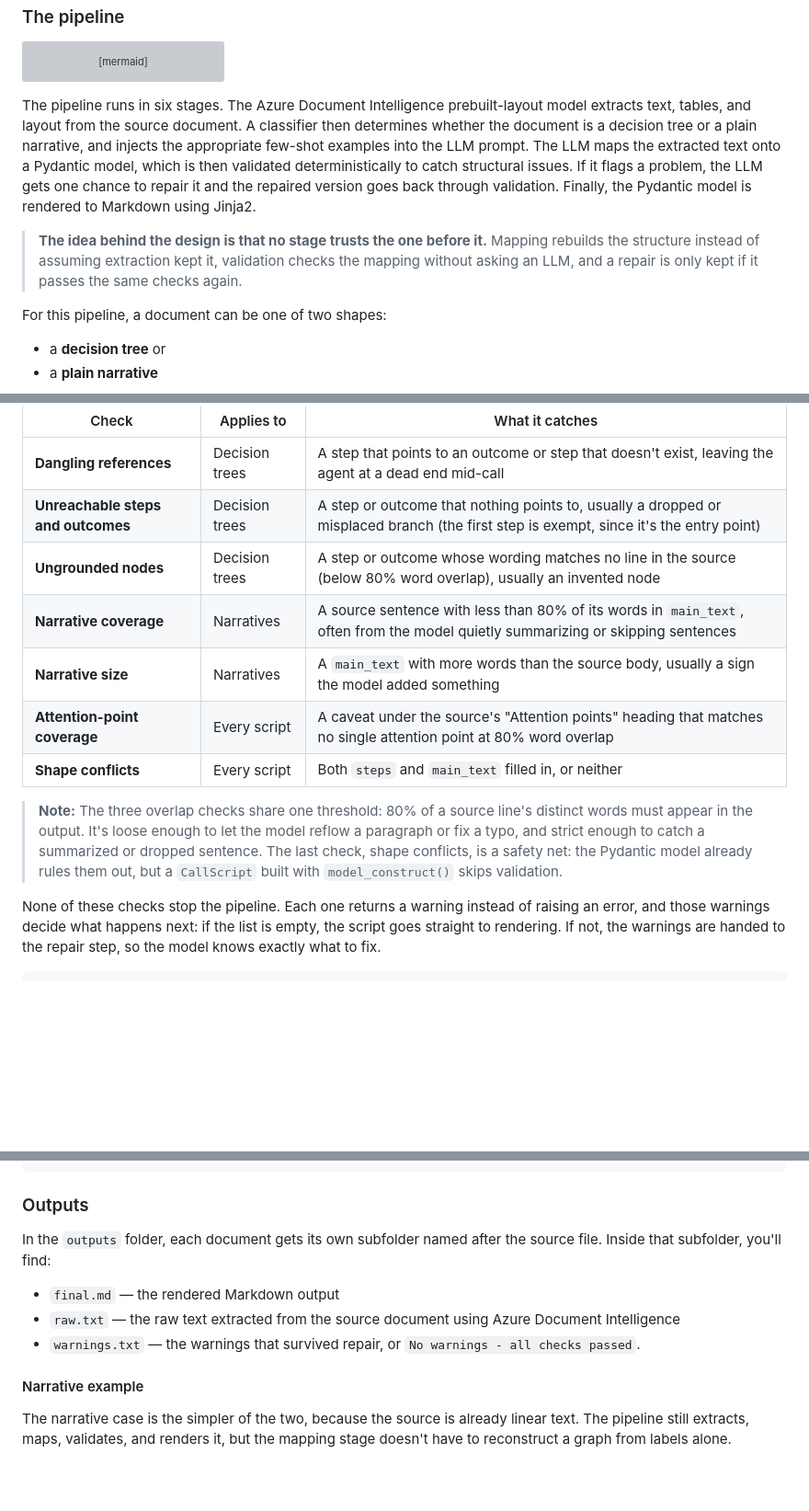
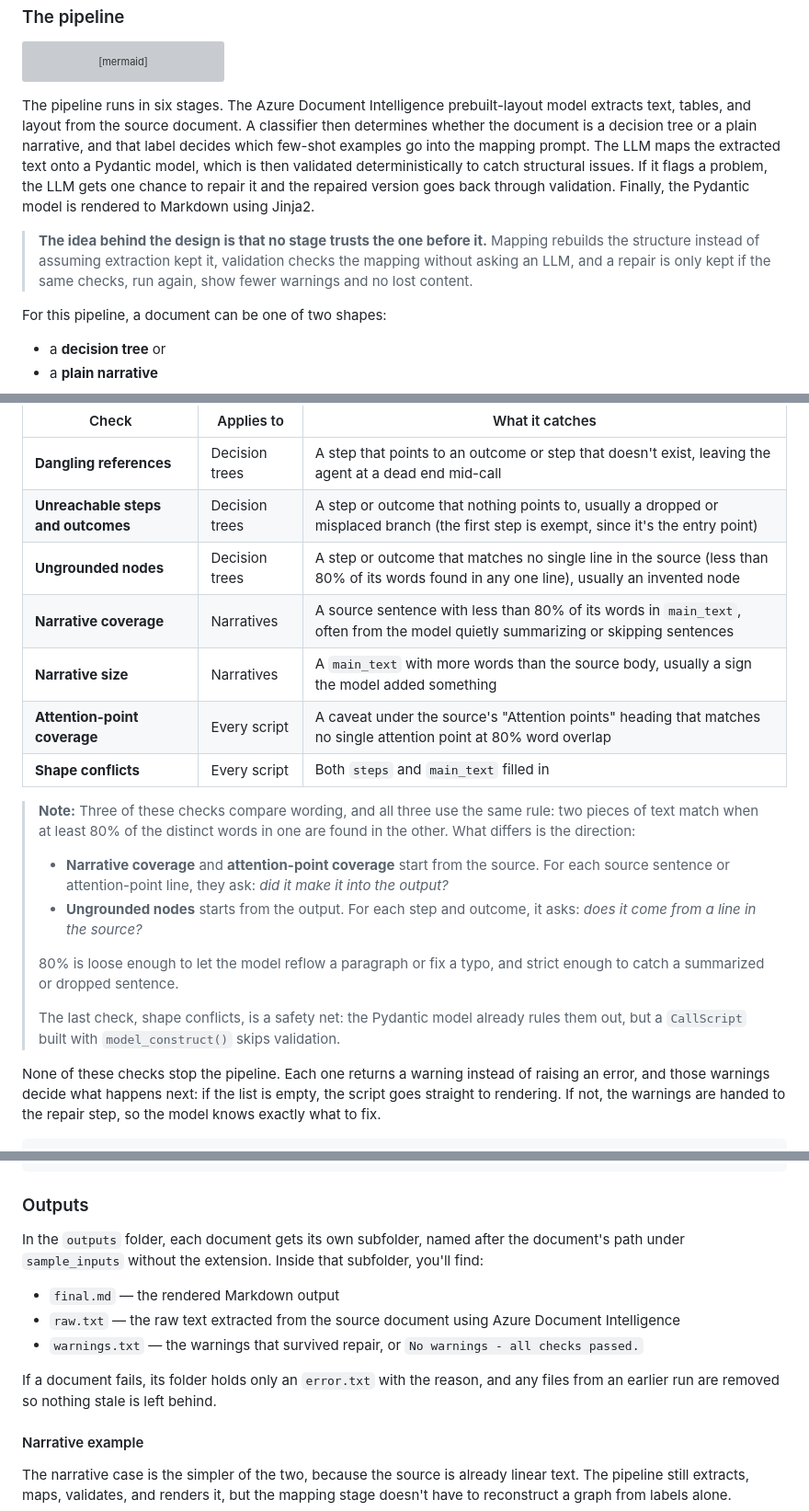
Before and after one commit to agileactors/agile-actors-azure-doc-to-md, a Markdown page: article.md, 3 parts joined by grey strips. Shown at 92% size. Drawn GitHub-style; blank space fills up the shorter version; grey boxes are pictures that could not be loaded.

Commit message:
new version

````diff
--- a/article.md
+++ b/article.md
@@ -15,9 +15,9 @@ flowchart TD
     R -->|no: keep the original| H
     H --> I[Structured Markdown]
 ```
-The pipeline runs in six stages. The Azure Document Intelligence prebuilt-layout model extracts text, tables, and layout from the source document. A classifier then determines whether the document is a decision tree or a plain narrative, and injects the appropriate few-shot examples into the LLM prompt. The LLM maps the extracted text onto a Pydantic model, which is then validated deterministically to catch structural issues. If it flags a problem, the LLM gets one chance to repair it and the repaired version goes back through validation. Finally, the Pydantic model is rendered to Markdown using Jinja2.
+The pipeline runs in six stages. The Azure Document Intelligence prebuilt-layout model extracts text, tables, and layout from the source document. A classifier then determines whether the document is a decision tree or a plain narrative, and that label decides which few-shot examples go into the mapping prompt. The LLM maps the extracted text onto a Pydantic model, which is then validated deterministically to catch structural issues. If it flags a problem, the LLM gets one chance to repair it and the repaired version goes back through validation. Finally, the Pydantic model is rendered to Markdown using Jinja2.
 
-> **The idea behind the design is that no stage trusts the one before it.** Mapping rebuilds the structure instead of assuming extraction kept it, validation checks the mapping without asking an LLM, and a repair is only kept if it passes the same checks again.
+> **The idea behind the design is that no stage trusts the one before it.** Mapping rebuilds the structure instead of assuming extraction kept it, validation checks the mapping without asking an LLM, and a repair is only kept if the same checks, run again, show fewer warnings and no lost content.
 
 
 For this pipeline, a document can be one of two shapes:
@@ -261,13 +249,20 @@ The validation step checks for several common issues, each caught by its own fun
 |---|---|---|
 | **Dangling references** | Decision trees | A step that points to an outcome or step that doesn't exist, leaving the agent at a dead end mid-call |
 | **Unreachable steps and outcomes** | Decision trees | A step or outcome that nothing points to, usually a dropped or misplaced branch (the first step is exempt, since it's the entry point) |
-| **Ungrounded nodes** | Decision trees | A step or outcome whose wording matches no line in the source (below 80% word overlap), usually an invented node |
+| **Ungrounded nodes** | Decision trees | A step or outcome that matches no single line in the source (less than 80% of its words found in any one line), usually an invented node |
 | **Narrative coverage** | Narratives | A source sentence with less than 80% of its words in `main_text`, often from the model quietly summarizing or skipping sentences |
 | **Narrative size** | Narratives | A `main_text` with more words than the source body, usually a sign the model added something |
 | **Attention-point coverage** | Every script | A caveat under the source's "Attention points" heading that matches no single attention point at 80% word overlap |
-| **Shape conflicts** | Every script | Both `steps` and `main_text` filled in, or neither |
+| **Shape conflicts** | Every script | Both `steps` and `main_text` filled in |
 
-> **Note:** The three overlap checks share one threshold: 80% of a source line's distinct words must appear in the output. It's loose enough to let the model reflow a paragraph or fix a typo, and strict enough to catch a summarized or dropped sentence. The last check, shape conflicts, is a safety net: the Pydantic model already rules them out, but a `CallScript` built with `model_construct()` skips validation.
+> **Note:** Three of these checks compare wording, and all three use the same rule: two pieces of text match when at least 80% of the distinct words in one are found in the other. What differs is the direction:
+>
+> - **Narrative coverage** and **attention-point coverage** start from the source. For each source sentence or attention-point line, they ask: *did it make it into the output?*
+> - **Ungrounded nodes** starts from the output. For each step and outcome, it asks: *does it come from a line in the source?*
+>
+> 80% is loose enough to let the model reflow a paragraph or fix a typo, and strict enough to catch a summarized or dropped sentence.
+>
+> The last check, shape conflicts, is a safety net: the Pydantic model already rules them out, but a `CallScript` built with `model_construct()` skips validation.
 
 None of these checks stop the pipeline. Each one returns a warning instead of raising an error, and those warnings decide what happens next: if the list is empty, the script goes straight to rendering. If not, the warnings are handed to the repair step, so the model knows exactly what to fix.
 
@@ -401,11 +396,13 @@ def render_markdown(script: CallScript) -> str:
 
 ### Outputs
 
-In the `outputs` folder, each document gets its own subfolder named after the source file. Inside that subfolder, you'll find:
+In the `outputs` folder, each document gets its own subfolder, named after the document's path under `sample_inputs` without the extension. Inside that subfolder, you'll find:
 
 - `final.md` — the rendered Markdown output
 - `raw.txt` — the raw text extracted from the source document using Azure Document Intelligence
-- `warnings.txt` — the warnings that survived repair, or `No warnings - all checks passed`.
+- `warnings.txt` — the warnings that survived repair, or `No warnings - all checks passed.`
+
+If a document fails, its folder holds only an `error.txt` with the reason, and any files from an earlier run are removed so nothing stale is left behind.
 
 #### Narrative example
 
````
Also changed, not shown: other parts of article.md (+21 -33 lines).
